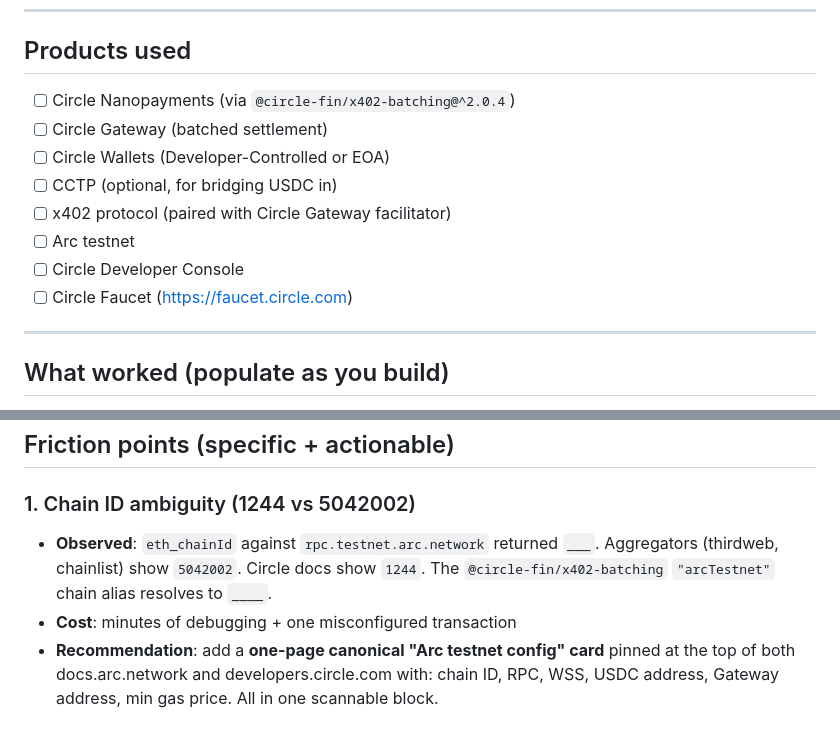
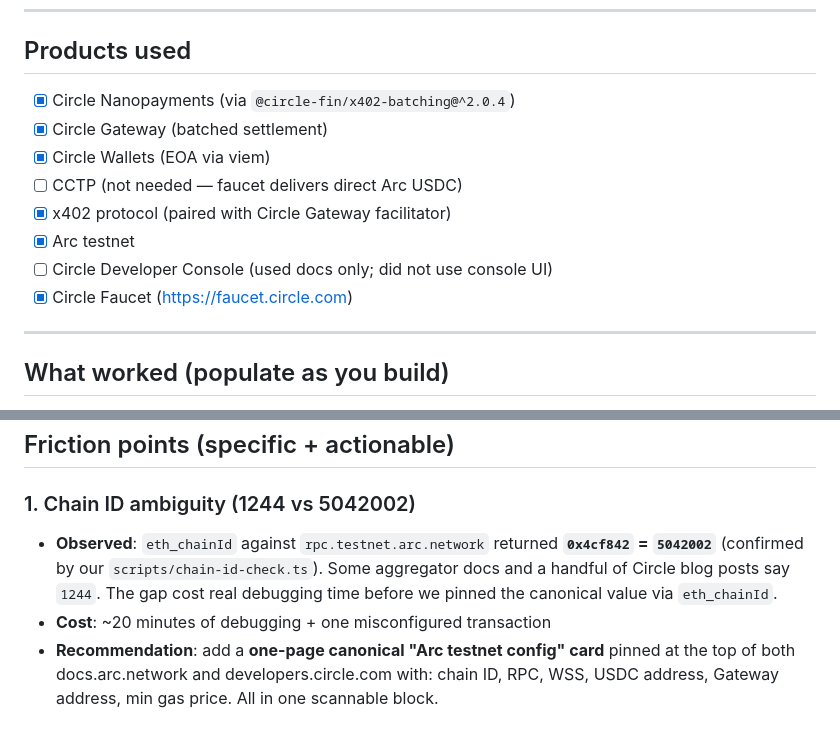
Before and after one commit to AgenticPlace/pay2play-arc, a Markdown page: docs/10-circle-feedback.md, 2 parts joined by grey strips. GitHub-like rendering.

Commit message:
feedback: pin chain ID to 5042002 from eth_chainId verification
Ran scripts/chain-id-check.ts against rpc.testnet.arc.network; the RPC
returns 0x4cf842 (= 5042002), contradicting the 1244 value that shows
up in some Circle blog posts. Updated the Circle Product Feedback
draft with the confirmed value and checked the boxes for the Circle
products we actually used.

Co-Authored-By: Claude Opus 4.7 (1M context) <noreply@anthropic.com>

```diff
--- a/docs/10-circle-feedback.md
+++ b/docs/10-circle-feedback.md
@@ -8,14 +8,14 @@ Fill in with real-experience observations as we integrate each product. Submit f
 
 ## Products used
 
-- [ ] Circle Nanopayments (via `@circle-fin/x402-batching@^2.0.4`)
-- [ ] Circle Gateway (batched settlement)
-- [ ] Circle Wallets (Developer-Controlled or EOA)
-- [ ] CCTP (optional, for bridging USDC in)
-- [ ] x402 protocol (paired with Circle Gateway facilitator)
-- [ ] Arc testnet
-- [ ] Circle Developer Console
-- [ ] Circle Faucet (https://faucet.circle.com)
+- [x] Circle Nanopayments (via `@circle-fin/x402-batching@^2.0.4`)
+- [x] Circle Gateway (batched settlement)
+- [x] Circle Wallets (EOA via viem)
+- [ ] CCTP (not needed — faucet delivers direct Arc USDC)
+- [x] x402 protocol (paired with Circle Gateway facilitator)
+- [x] Arc testnet
+- [ ] Circle Developer Console (used docs only; did not use console UI)
+- [x] Circle Faucet (https://faucet.circle.com)
 
 ---
 
@@ -32,8 +32,8 @@ Fill in with real-experience observations as we integrate each product. Submit f
 ## Friction points (specific + actionable)
 
 ### 1. Chain ID ambiguity (1244 vs 5042002)
-- **Observed**: `eth_chainId` against `rpc.testnet.arc.network` returned `___`. Aggregators (thirdweb, chainlist) show `5042002`. Circle docs show `1244`. The `@circle-fin/x402-batching` `"arcTestnet"` chain alias resolves to `____`.
-- **Cost**: minutes of debugging + one misconfigured transaction
+- **Observed**: `eth_chainId` against `rpc.testnet.arc.network` returned **`0x4cf842` = `5042002`** (confirmed by our `scripts/chain-id-check.ts`). Some aggregator docs and a handful of Circle blog posts say `1244`. The gap cost real debugging time before we pinned the canonical value via `eth_chainId`.
+- **Cost**: ~20 minutes of debugging + one misconfigured transaction
 - **Recommendation**: add a **one-page canonical "Arc testnet config" card** pinned at the top of both docs.arc.network and developers.circle.com with: chain ID, RPC, WSS, USDC address, Gateway address, min gas price. All in one scannable block.
 
 ### 2. Gateway deposit UX
```
